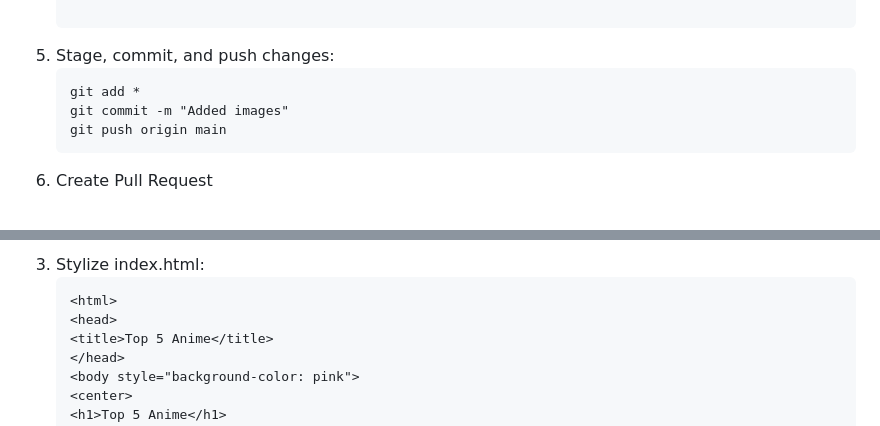
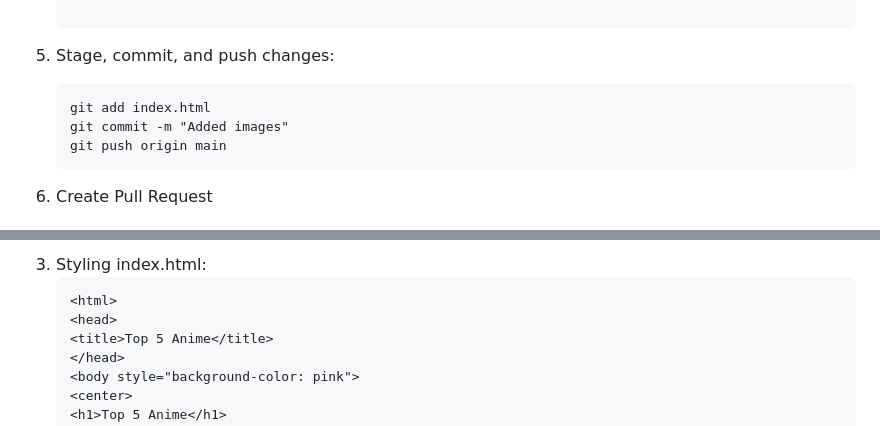
Before and after one commit to rahim-aziz/DevOps-Project, a Markdown page: README.md, 2 parts joined by grey strips. GitHub-like rendering.

````diff
--- a/README.md
+++ b/README.md
@@ -77,7 +82,7 @@
    ```
 5. Stage, commit, and push changes:
    ```
-   git add *
+   git add index.html
    git commit -m "Added images"
    git push origin main
    ```
@@ -129,5 +134,5 @@
    ```
-3. Stylize index.html:
+3. Styling index.html:
    ```
    <html>
    <head>
````
Also changed, not shown: other parts of README.md (+145 -5 lines).
